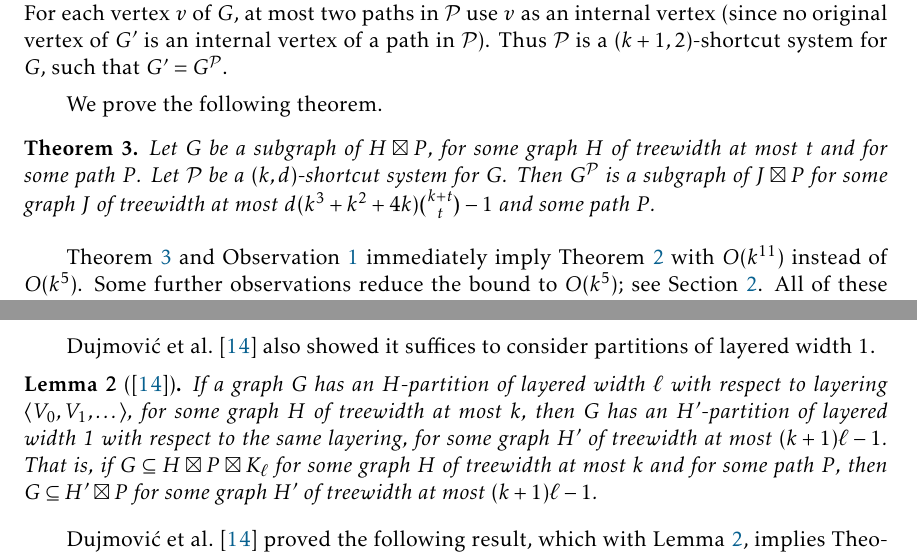
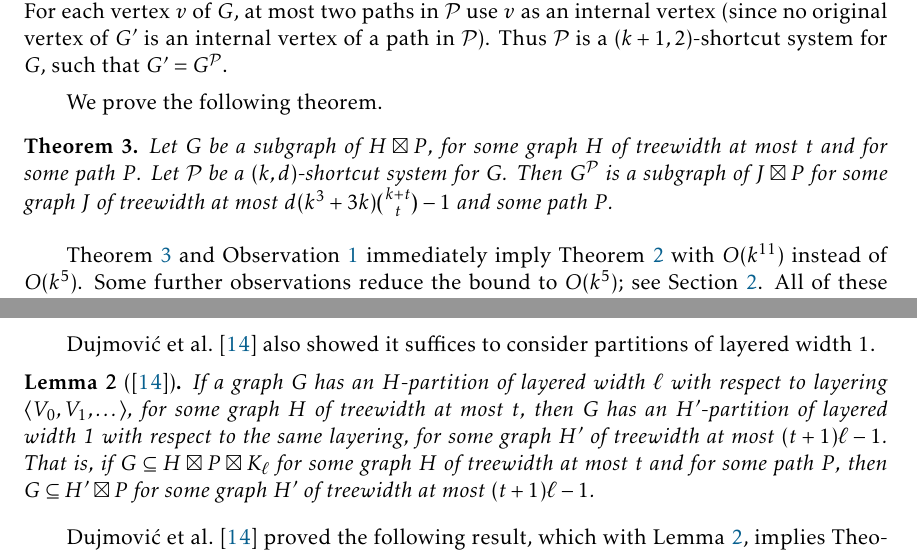
Before and after one commit to patmorin/k-planar, a LaTeX document (k-planar.tex): two parts of pages 4 and 6 of 29, joined at a grey line, cut so that both start at the same text. Compiled offline with pdfLaTeX.

Commit message:
Changed notation from k to t in MakeWidth1

```diff
--- a/k-planar.tex
+++ b/k-planar.tex
@@ -143,7 +143,7 @@ We prove the following theorem.
 \begin{thm}
 \label{ShortcutProduct}
 Let $G$ be a subgraph of $H\boxtimes P$, for some graph $H$ of treewidth at most $t$ and for some path $P$.
-Let $\PP$ be a $(k,d)$-shortcut system for $G$. Then $G^\PP$ is a subgraph of $J\boxtimes P$ for some graph $J$ of treewidth at most $d(k^3+k^2+4k)\binom{k+t}{t}-1$ and some path $P$.
+Let $\PP$ be a $(k,d)$-shortcut system for $G$. Then $G^\PP$ is a subgraph of $J\boxtimes P$ for some graph $J$ of treewidth at most $d(k^3+3k)\binom{k+t}{t}-1$ and some path $P$.
 \end{thm}
 
 \cref{ShortcutProduct,AddDummy} immediately imply \cref{kPlanarBasic} with $O(k^{11})$ instead of $O(k^5)$. Some further observations reduce the bound to $O(k^5)$; see \cref{Tools}. All of these results  generalise for graphs that have a drawing on an arbitrary surface with a bounded number of crossings per edge.
@@ -234,7 +234,7 @@ $H \boxtimes P \boxtimes K_\ell$ for some path $P$.
 
 \begin{lem}[\citep{dujmovic.joret.ea:planar}]
 \label{MakeWidth1}
-If a graph $G$ has an $H$-partition of layered width $\ell$ with respect to layering $\langle V_0,V_1,\dots\rangle$, for some graph $H$ of treewidth at most $k$, then $G$ has an $H'$-partition of layered width 1 with respect to the same layering, for some graph $H'$ of treewidth at most $(k+1)\ell-1$.  That is, if $G\subseteq H\boxtimes P\boxtimes K_\ell$ for some graph $H$ of treewidth at most $k$  and for some path $P$, then $G\subseteq H' \boxtimes P$ for some graph $H'$ of treewidth at most $(k+1)\ell-1$.
+If a graph $G$ has an $H$-partition of layered width $\ell$ with respect to layering $\langle V_0,V_1,\dots\rangle$, for some graph $H$ of treewidth at most $t$, then $G$ has an $H'$-partition of layered width 1 with respect to the same layering, for some graph $H'$ of treewidth at most $(t+1)\ell-1$.  That is, if $G\subseteq H\boxtimes P\boxtimes K_\ell$ for some graph $H$ of treewidth at most $t$  and for some path $P$, then $G\subseteq H' \boxtimes P$ for some graph $H'$ of treewidth at most $(t+1)\ell-1$.
 \end{lem}
 
 \citet{dujmovic.joret.ea:planar} proved the following result, which with \cref{MakeWidth1}, implies \cref{PlanarBasic}.
```
